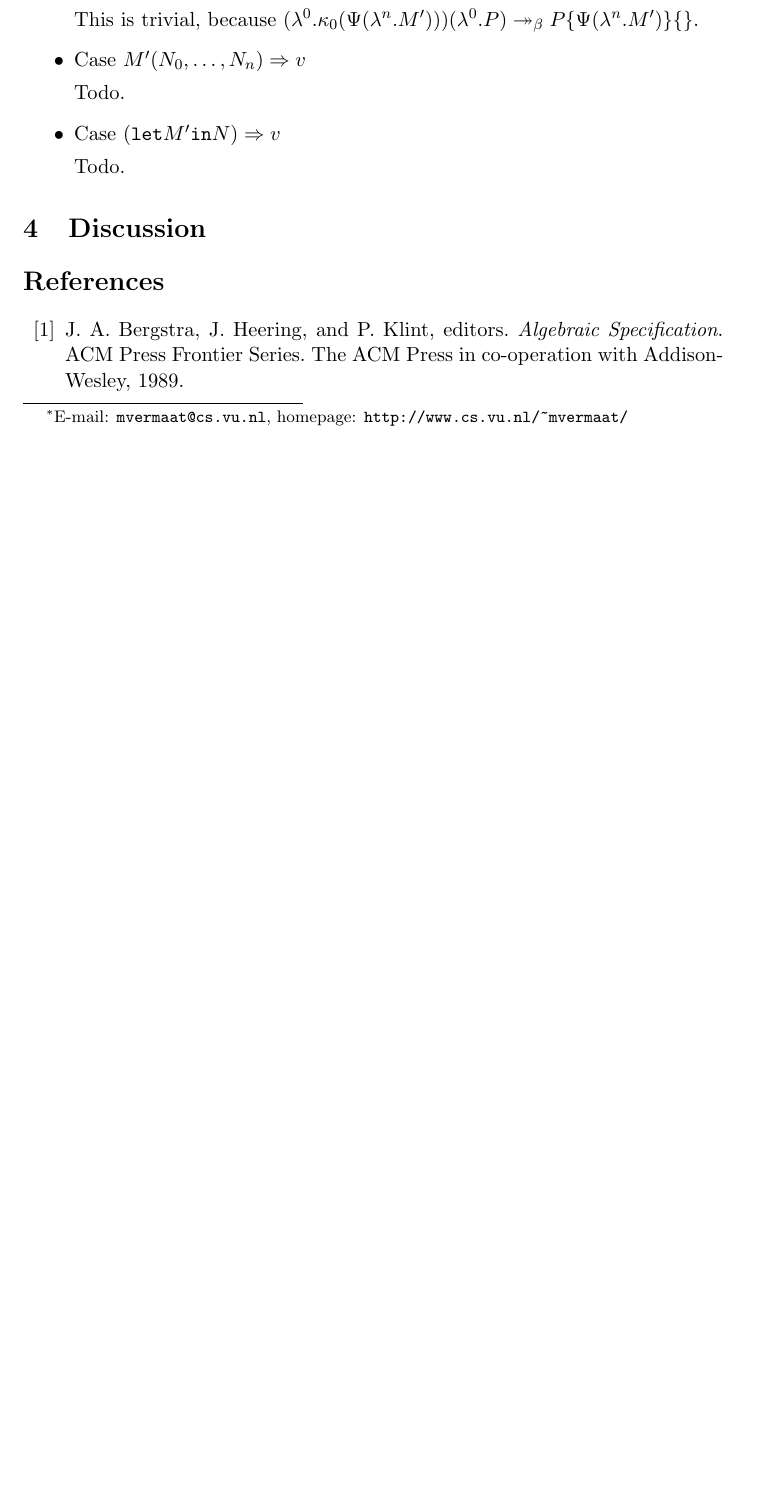
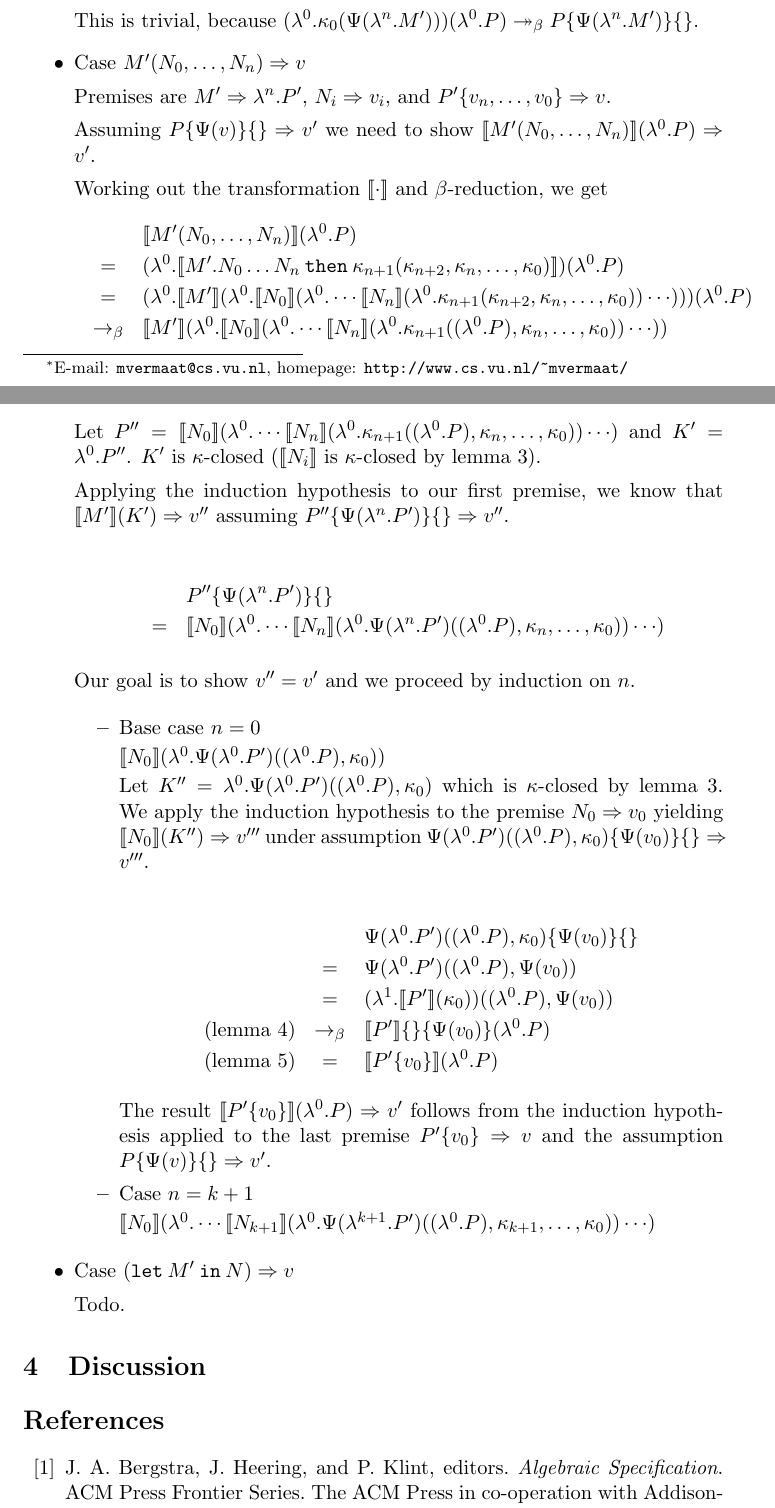
Before and after one commit to martijnvermaat/documents, a LaTeX paper (vu/bachelor-project/bachelor-project.tex): part of page 1 of 2 before the commit and two parts of pages 1 and 2 of 3 after it, the two joined at a grey line, cut so that both start at the same text, the shorter picture padded with empty space. Compiled offline with pdfLaTeX.

Commit message:
More of the proof.

```diff
--- a/vu/bachelor-project/bachelor-project.tex
+++ b/vu/bachelor-project/bachelor-project.tex
@@ -57,9 +60,60 @@ By induction on the derivation of $M \Rightarrow v$.
 
 \item{Case $M'(N_{0}, \ldots, N_{n}) \Rightarrow v$}
 
-Todo.
+Premises are $M' \Rightarrow \lambda^{n}.P'$, $N_{i} \Rightarrow
+v_{i}$, and $P'\{v_{n}, \ldots, v_{0}\} \Rightarrow v$.
 
-\item{Case $(\texttt{let} M' \texttt{in} N) \Rightarrow v$}
+Assuming $P\{\Psi(v)\}\{\} \Rightarrow v'$ we need to show
+$[\![M'(N_{0}, \ldots, N_{n})]\!](\lambda^{0}.P) \Rightarrow v'$.
+
+Working out the transformation $[\![\cdot]\!]$ and $\beta$-reduction,
+we get
+\begin{eqnarray*}
+&   & [\![M'(N_{0}, \ldots, N_{n})]\!] (\lambda^{0}.P) \\
+& = & (\lambda^{0}.[\![M'.N_{0} \ldots N_{n} \: \texttt{then} \: \kappa_{n+1}(\kappa_{n+2}, \kappa_{n}, \ldots, \kappa_{0})]\!]) (\lambda^{0}.P) \\
+& = & (\lambda^{0}.[\![M']\!](\lambda^{0}.[\![N_{0}]\!](\lambda^{0}. \cdots [\![N_{n}]\!](\lambda^{0}.\kappa_{n+1}(\kappa_{n+2}, \kappa_{n}, \ldots, \kappa_{0})) \cdots ))) (\lambda^{0}.P) \\
+& \rightarrow_{\beta} & [\![M']\!](\lambda^{0}.[\![N_{0}]\!](\lambda^{0}. \cdots [\![N_{n}]\!](\lambda^{0}.\kappa_{n+1}((\lambda^{0}.P), \kappa_{n}, \ldots, \kappa_{0})) \cdots ))
+\end{eqnarray*}
+
+Let $P'' = [\![N_{0}]\!](\lambda^{0}. \cdots [\![N_{n}]\!](\lambda^{0}.\kappa_{n+1}((\lambda^{0}.P), \kappa_{n}, \ldots, \kappa_{0})) \cdots )$ and $K' = \lambda^{0}.P''$. $K'$ is $\kappa$-closed ($[\![N_{i}]\!]$ is $\kappa$-closed by lemma 3).
+
+Applying the induction hypothesis to our first premise, we know that $[\![M']\!](K') \Rightarrow v''$ assuming $P''\{\Psi(\lambda^{n}.P')\}\{\} \Rightarrow v''$.
+
+\begin{eqnarray*}
+&   & P''\{\Psi(\lambda^{n}.P')\}\{\} \\
+& = & [\![N_{0}]\!](\lambda^{0}. \cdots [\![N_{n}]\!](\lambda^{0}.\Psi(\lambda^{n}.P')((\lambda^{0}.P), \kappa_{n}, \ldots, \kappa_{0})) \cdots )
+\end{eqnarray*}
+
+Our goal is to show $v'' = v'$ and we proceed by induction on $n$.
+
+\begin{itemize}
+\item{Base case $n = 0$}
+
+$[\![N_{0}]\!](\lambda^{0}.\Psi(\lambda^{0}.P')((\lambda^{0}.P), \kappa_{0}))$
+
+Let $K'' = \lambda^{0}.\Psi(\lambda^{0}.P')((\lambda^{0}.P), \kappa_{0})$ which is $\kappa$-closed by lemma 3. We apply the induction hypothesis to the premise $N_{0} \Rightarrow v_{0}$ yielding $[\![N_{0}]\!](K'') \Rightarrow v'''$ under assumption $\Psi(\lambda^{0}.P')((\lambda^{0}.P), \kappa_{0})\{\Psi(v_{0})\}\{\} \Rightarrow v'''$.
+
+\begin{eqnarray*}
+ &   & \Psi(\lambda^{0}.P')((\lambda^{0}.P), \kappa_{0})\{\Psi(v_{0})\}\{\} \\
+ & = & \Psi(\lambda^{0}.P')((\lambda^{0}.P), \Psi(v_{0})) \\
+ & = & (\lambda^{1}.[\![P']\!](\kappa_{0}))((\lambda^{0}.P), \Psi(v_{0})) \\
+\mbox{(lemma 4)} & \rightarrow_{\beta} & [\![P']\!]\{\}\{\Psi(v_{0})\} (\lambda^{0}.P) \\
+\mbox{(lemma 5)} & = & [\![P'\{v_{0}\}]\!] (\lambda^{0}.P)
+\end{eqnarray*}
+
+The result $[\![P'\{v_{0}\}]\!] (\lambda^{0}.P) \Rightarrow v'$
+follows from the induction hypothesis applied to the last premise
+$P'\{v_{0}\} \Rightarrow v$ and the assumption $P\{\Psi(v)\}\{\}
+\Rightarrow v'$.
+
+
+\item{Case $n = k + 1$}
+
+$[\![N_{0}]\!](\lambda^{0}. \cdots [\![N_{k+1}]\!](\lambda^{0}.\Psi(\lambda^{k+1}.P')((\lambda^{0}.P), \kappa_{k+1}, \ldots, \kappa_{0})) \cdots )$
+
+\end{itemize}
+
+\item{Case $(\texttt{let} \: M' \: \texttt{in} \: N) \Rightarrow v$}
 
 Todo.
 
```
Also changed, not shown: vu/bachelor-project/bachelor-project.tex (3 more changed lines).
